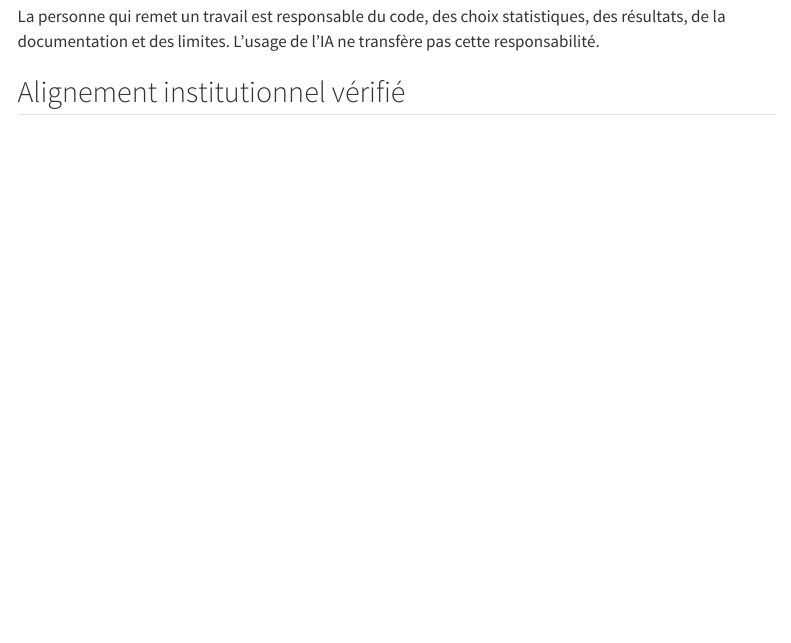
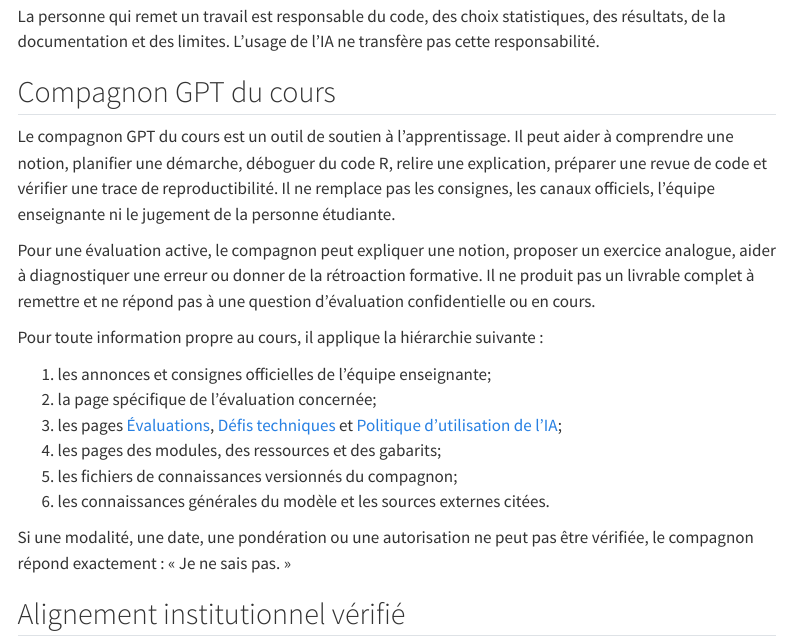
Before and after one commit to AurelienNicosiaULaval/programmation-pour-la-science-des-donnees, a Quarto document (ia.qmd): the page in a window 1100 px wide, from 3030 px down. Rendered offline with R 4.5, knitr and Pandoc in place of Quarto, with nearby package versions; menus at the side of the page are left out.

Commit message:
Add LLM outputs and GPT guidance

```diff
--- a/_quarto.yml
+++ b/_quarto.yml
@@ -7,6 +7,10 @@ lang: fr
 website:
   title: "STT-4230 / STT-6230"
   description: "Programmation pour la science des données"
+  site-url: "https://aureliennicosiaulaval.github.io"
+  site-path: "/programmation-pour-la-science-des-donnees/"
+  repo-url: "https://github.com/AurelienNicosiaULaval/programmation-pour-la-science-des-donnees"
+  llms-txt: true
   page-navigation: true
   search: true
   navbar:
--- a/ia.qmd
+++ b/ia.qmd
@@ -101,6 +101,23 @@ Un gabarit est disponible dans [gabarits/declaration-ia.qmd](gabarits/declaratio
 
 La personne qui remet un travail est responsable du code, des choix statistiques, des résultats, de la documentation et des limites. L’usage de l’IA ne transfère pas cette responsabilité.
 
+## Compagnon GPT du cours
+
+Le compagnon GPT du cours est un outil de soutien à l’apprentissage. Il peut aider à comprendre une notion, planifier une démarche, déboguer du code R, relire une explication, préparer une revue de code et vérifier une trace de reproductibilité. Il ne remplace pas les consignes, les canaux officiels, l’équipe enseignante ni le jugement de la personne étudiante.
+
+Pour une évaluation active, le compagnon peut expliquer une notion, proposer un exercice analogue, aider à diagnostiquer une erreur ou donner de la rétroaction formative. Il ne produit pas un livrable complet à remettre et ne répond pas à une question d’évaluation confidentielle ou en cours.
+
+Pour toute information propre au cours, il applique la hiérarchie suivante :
+
+1. les annonces et consignes officielles de l’équipe enseignante;
+2. la page spécifique de l’évaluation concernée;
+3. les pages [Évaluations](evaluations.qmd), [Défis techniques](defis.qmd) et [Politique d’utilisation de l’IA](ia.qmd);
+4. les pages des modules, des ressources et des gabarits;
+5. les fichiers de connaissances versionnés du compagnon;
+6. les connaissances générales du modèle et les sources externes citées.
+
+Si une modalité, une date, une pondération ou une autorisation ne peut pas être vérifiée, le compagnon répond exactement : « Je ne sais pas. »
+
 ## Alignement institutionnel vérifié
 
 Cette politique de cours est alignée avec les repères institutionnels publics disponibles au moment de la préparation de la version v1.
```
